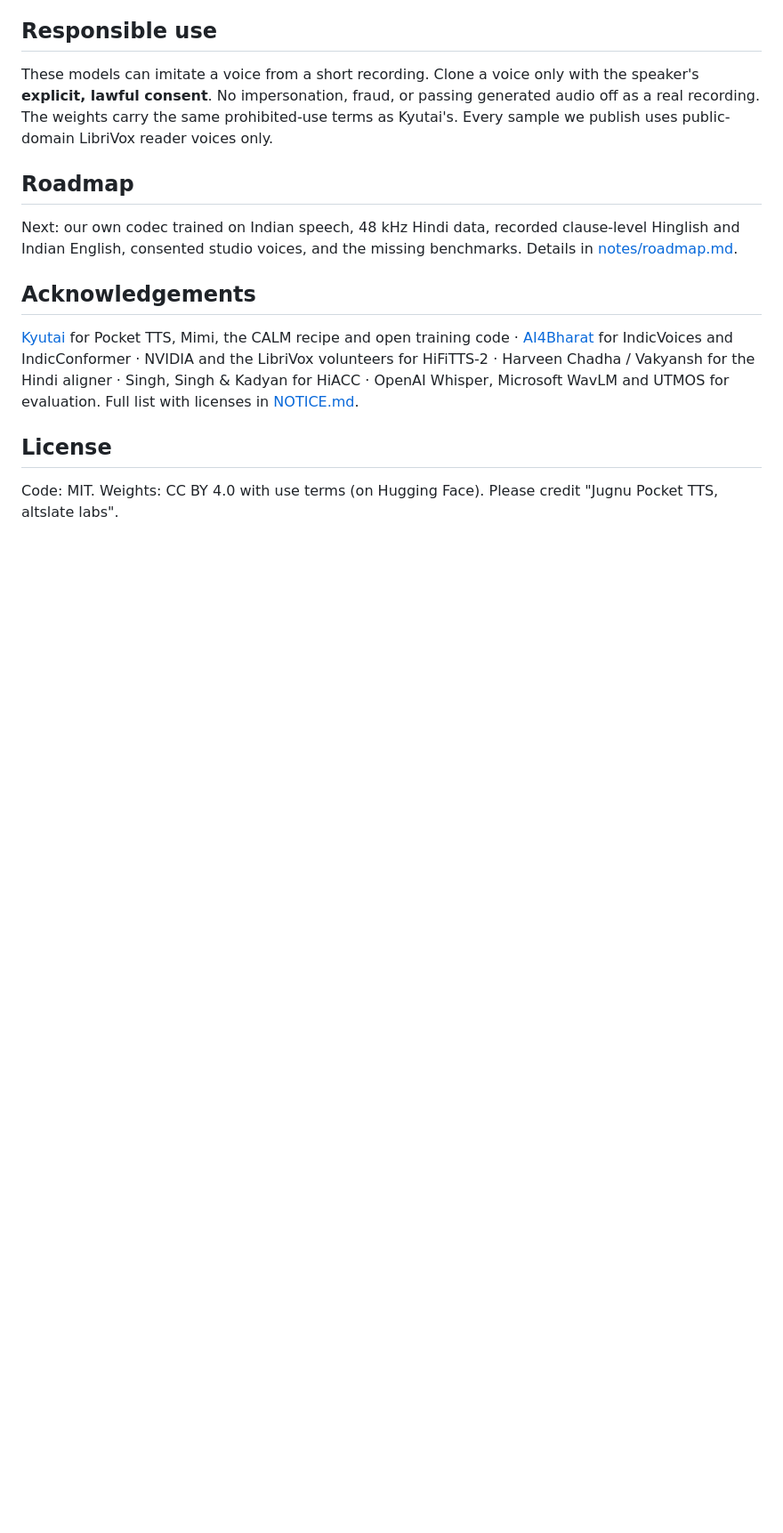
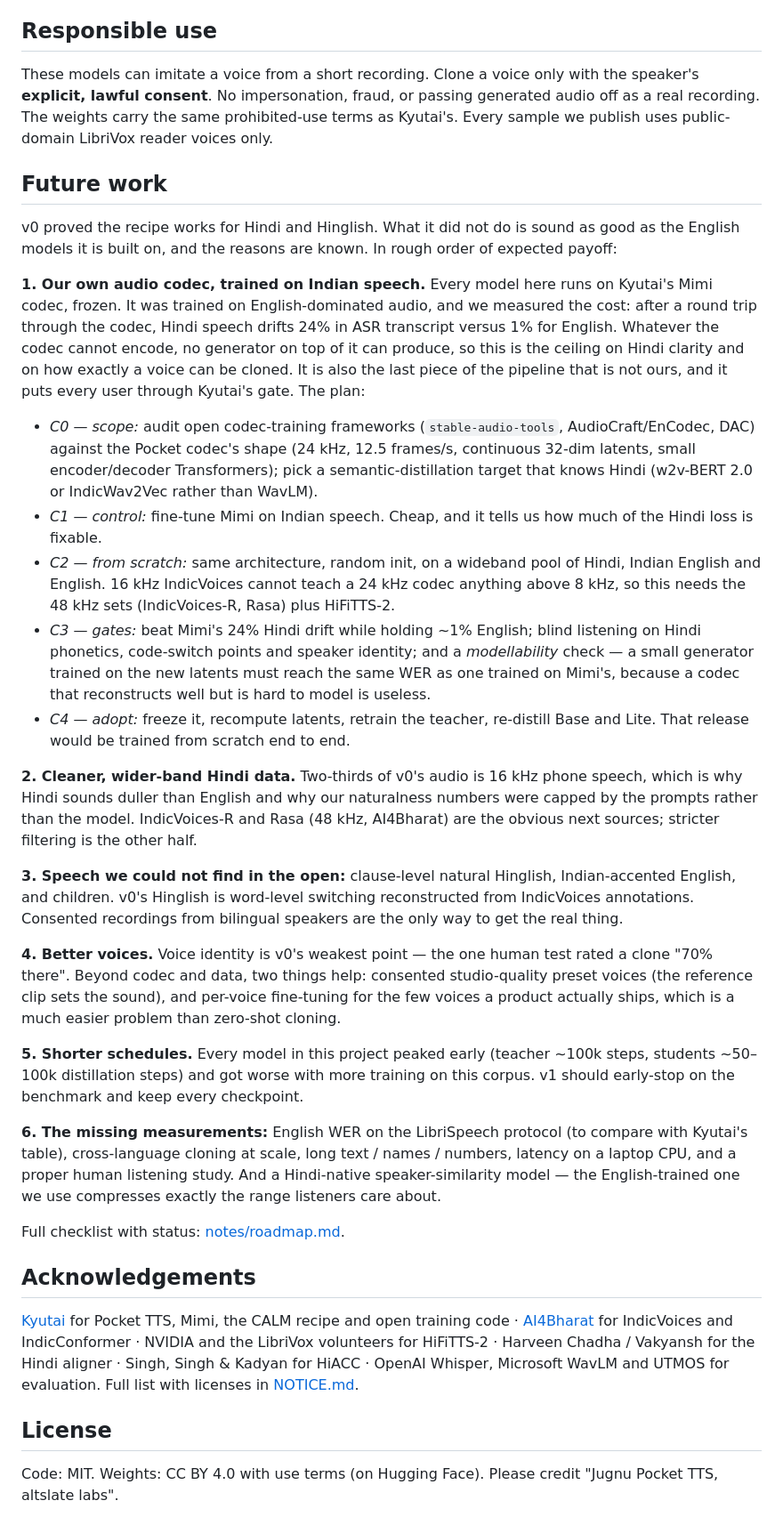
Before and after one commit to AltSlate-Labs/jugnu-pocket-tts, a Markdown page: README.md, the part around the change. Shown at 89% size. Drawn GitHub-style; blank space fills up the shorter version.

Commit message:
README: future work — own codec (C0–C4), data, voices, schedules, missing measurements

```diff
--- a/README.md
+++ b/README.md
@@ -191,10 +191,51 @@ These models can imitate a voice from a short recording. Clone a voice only with
 consent**. No impersonation, fraud, or passing generated audio off as a real recording. The weights carry the same
 prohibited-use terms as Kyutai's. Every sample we publish uses public-domain LibriVox reader voices only.
 
-## Roadmap
+## Future work
 
-Next: our own codec trained on Indian speech, 48 kHz Hindi data, recorded clause-level Hinglish and Indian English,
-consented studio voices, and the missing benchmarks. Details in [notes/roadmap.md](notes/roadmap.md).
+v0 proved the recipe works for Hindi and Hinglish. What it did not do is sound as good as the English models it is
+built on, and the reasons are known. In rough order of expected payoff:
+
+**1. Our own audio codec, trained on Indian speech.** Every model here runs on Kyutai's Mimi codec, frozen. It was
+trained on English-dominated audio, and we measured the cost: after a round trip through the codec, Hindi speech
+drifts 24% in ASR transcript versus 1% for English. Whatever the codec cannot encode, no generator on top of it can
+produce, so this is the ceiling on Hindi clarity and on how exactly a voice can be cloned. It is also the last
+piece of the pipeline that is not ours, and it puts every user through Kyutai's gate. The plan:
+- *C0 — scope:* audit open codec-training frameworks (`stable-audio-tools`, AudioCraft/EnCodec, DAC) against the
+  Pocket codec's shape (24 kHz, 12.5 frames/s, continuous 32-dim latents, small encoder/decoder Transformers); pick a
+  semantic-distillation target that knows Hindi (w2v-BERT 2.0 or IndicWav2Vec rather than WavLM).
+- *C1 — control:* fine-tune Mimi on Indian speech. Cheap, and it tells us how much of the Hindi loss is fixable.
+- *C2 — from scratch:* same architecture, random init, on a wideband pool of Hindi, Indian English and English.
+  16 kHz IndicVoices cannot teach a 24 kHz codec anything above 8 kHz, so this needs the 48 kHz sets (IndicVoices-R,
+  Rasa) plus HiFiTTS-2.
+- *C3 — gates:* beat Mimi's 24% Hindi drift while holding ~1% English; blind listening on Hindi phonetics,
+  code-switch points and speaker identity; and a *modellability* check — a small generator trained on the new latents
+  must reach the same WER as one trained on Mimi's, because a codec that reconstructs well but is hard to model is useless.
+- *C4 — adopt:* freeze it, recompute latents, retrain the teacher, re-distill Base and Lite. That release would be
+  trained from scratch end to end.
+
+**2. Cleaner, wider-band Hindi data.** Two-thirds of v0's audio is 16 kHz phone speech, which is why Hindi sounds
+duller than English and why our naturalness numbers were capped by the prompts rather than the model. IndicVoices-R
+and Rasa (48 kHz, AI4Bharat) are the obvious next sources; stricter filtering is the other half.
+
+**3. Speech we could not find in the open:** clause-level natural Hinglish, Indian-accented English, and children.
+v0's Hinglish is word-level switching reconstructed from IndicVoices annotations. Consented recordings from bilingual
+speakers are the only way to get the real thing.
+
+**4. Better voices.** Voice identity is v0's weakest point — the one human test rated a clone "70% there". Beyond
+codec and data, two things help: consented studio-quality preset voices (the reference clip sets the sound), and
+per-voice fine-tuning for the few voices a product actually ships, which is a much easier problem than zero-shot cloning.
+
+**5. Shorter schedules.** Every model in this project peaked early (teacher ~100k steps, students ~50–100k
+distillation steps) and got worse with more training on this corpus. v1 should early-stop on the benchmark and keep
+every checkpoint.
+
+**6. The missing measurements:** English WER on the LibriSpeech protocol (to compare with Kyutai's table),
+cross-language cloning at scale, long text / names / numbers, latency on a laptop CPU, and a proper human listening
+study. And a Hindi-native speaker-similarity model — the English-trained one we use compresses exactly the range
+listeners care about.
+
+Full checklist with status: [notes/roadmap.md](notes/roadmap.md).
 
 ## Acknowledgements
 
```
